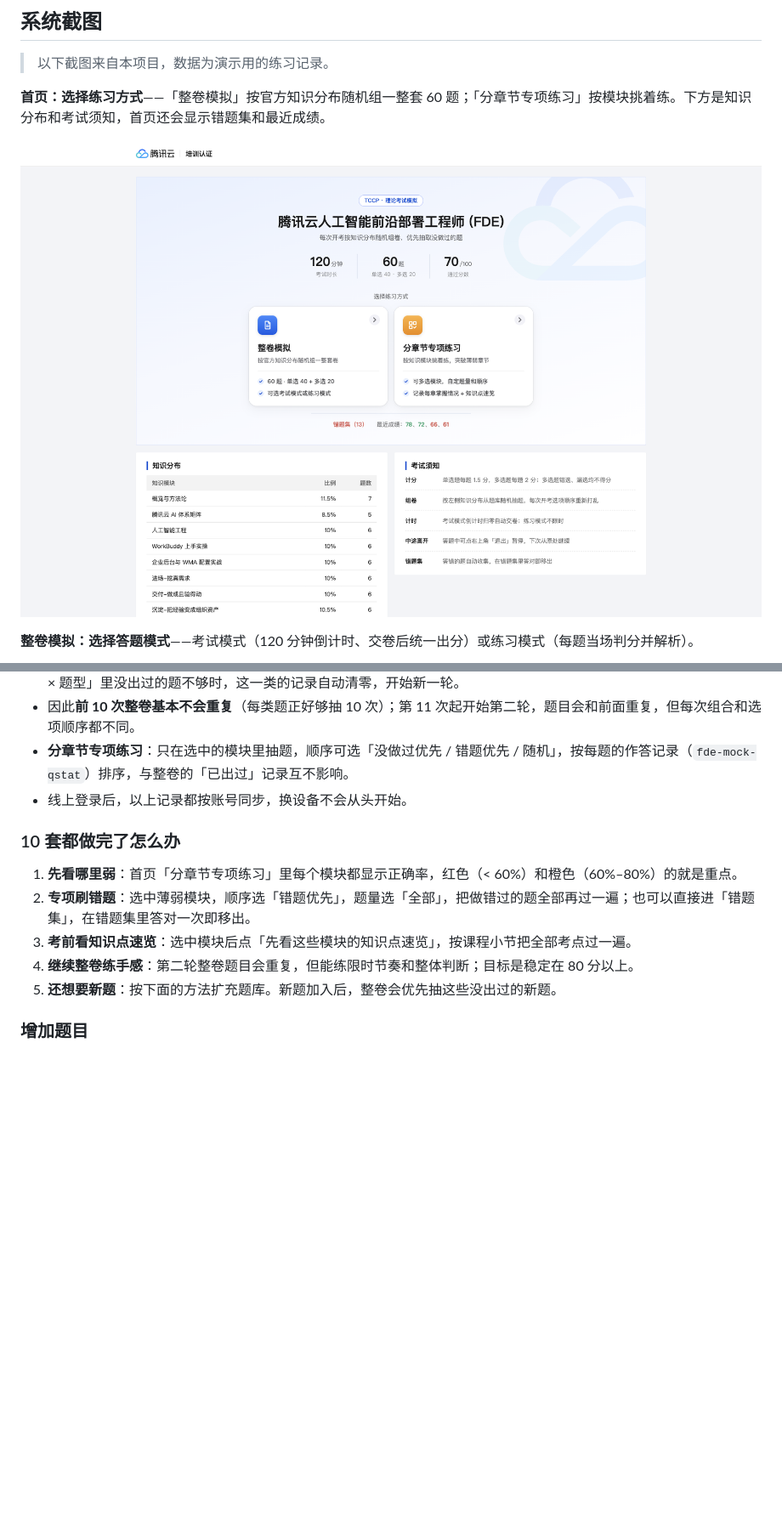
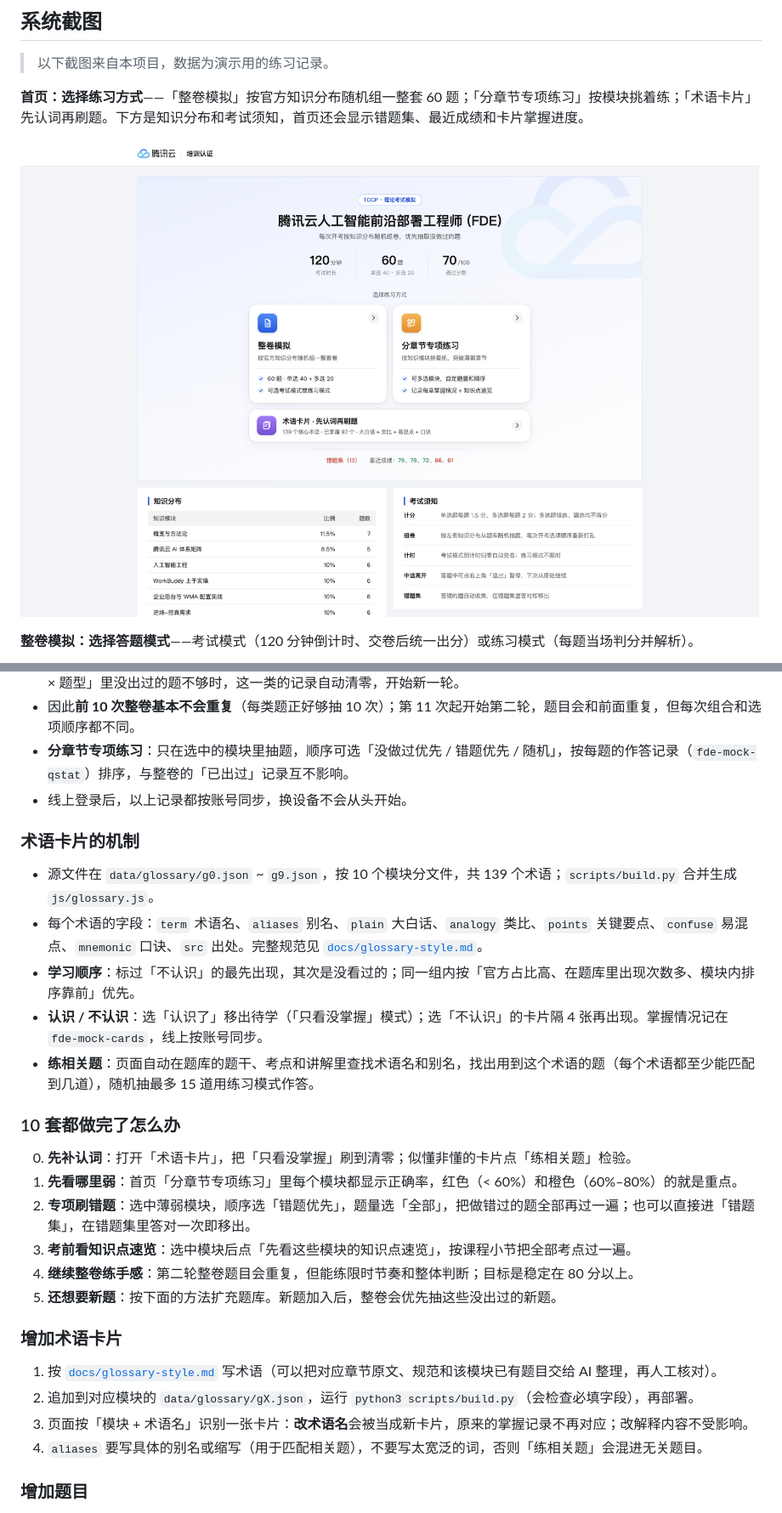
Before and after one commit to metafeng/fde-mock-exam, a Markdown page: README.md, 2 parts joined by grey strips. Shown at 85% size. Drawn GitHub-style; pictures changed too: docs/images/app-home.png; blank space fills up the shorter version.

Commit message:
README：补充术语卡片的截图、机制说明与扩充方法
Co-Authored-By: Claude Opus 5.5 <noreply@anthropic.com>

```diff
--- a/README.md
+++ b/README.md
@@ -79,7 +80,7 @@
 
 > 以下截图来自本项目，数据为演示用的练习记录。
 
-**首页：选择练习方式**——「整卷模拟」按官方知识分布随机组一整套 60 题；「分章节专项练习」按模块挑着练。下方是知识分布和考试须知，首页还会显示错题集和最近成绩。
+**首页：选择练习方式**——「整卷模拟」按官方知识分布随机组一整套 60 题；「分章节专项练习」按模块挑着练；「术语卡片」先认词再刷题。下方是知识分布和考试须知，首页还会显示错题集、最近成绩和卡片掌握进度。
 
 ![首页](docs/images/app-home.png)
 
@@ -227,13 +239,29 @@ docs/images/        README 用的截图（官网认证页与本系统界面）
 - **分章节专项练习**：只在选中的模块里抽题，顺序可选「没做过优先 / 错题优先 / 随机」，按每题的作答记录（`fde-mock-qstat`）排序，与整卷的「已出过」记录互不影响。
 - 线上登录后，以上记录都按账号同步，换设备不会从头开始。
 
+### 术语卡片的机制
+
+- 源文件在 `data/glossary/g0.json` ~ `g9.json`，按 10 个模块分文件，共 139 个术语；`scripts/build.py` 合并生成 `js/glossary.js`。
+- 每个术语的字段：`term` 术语名、`aliases` 别名、`plain` 大白话、`analogy` 类比、`points` 关键要点、`confuse` 易混点、`mnemonic` 口诀、`src` 出处。完整规范见 [`docs/glossary-style.md`](docs/glossary-style.md)。
+- **学习顺序**：标过「不认识」的最先出现，其次是没看过的；同一组内按「官方占比高、在题库里出现次数多、模块内排序靠前」优先。
+- **认识 / 不认识**：选「认识了」移出待学（「只看没掌握」模式）；选「不认识」的卡片隔 4 张再出现。掌握情况记在 `fde-mock-cards`，线上按账号同步。
+- **练相关题**：页面自动在题库的题干、考点和讲解里查找术语名和别名，找出用到这个术语的题（每个术语都至少能匹配到几道），随机抽最多 15 道用练习模式作答。
+
 ### 10 套都做完了怎么办
 
+0. **先补认词**：打开「术语卡片」，把「只看没掌握」刷到清零；似懂非懂的卡片点「练相关题」检验。
 1. **先看哪里弱**：首页「分章节专项练习」里每个模块都显示正确率，红色（< 60%）和橙色（60%–80%）的就是重点。
 2. **专项刷错题**：选中薄弱模块，顺序选「错题优先」，题量选「全部」，把做错过的题全部再过一遍；也可以直接进「错题集」，在错题集里答对一次即移出。
 3. **考前看知识点速览**：选中模块后点「先看这些模块的知识点速览」，按课程小节把全部考点过一遍。
 4. **继续整卷练手感**：第二轮整卷题目会重复，但能练限时节奏和整体判断；目标是稳定在 80 分以上。
 5. **还想要新题**：按下面的方法扩充题库。新题加入后，整卷会优先抽这些没出过的新题。
+
+### 增加术语卡片
+
+1. 按 [`docs/glossary-style.md`](docs/glossary-style.md) 写术语（可以把对应章节原文、规范和该模块已有题目交给 AI 整理，再人工核对）。
+2. 追加到对应模块的 `data/glossary/gX.json`，运行 `python3 scripts/build.py`（会检查必填字段），再部署。
+3. 页面按「模块 + 术语名」识别一张卡片：**改术语名**会被当成新卡片，原来的掌握记录不再对应；改解释内容不受影响。
+4. `aliases` 要写具体的别名或缩写（用于匹配相关题），不要写太宽泛的词，否则「练相关题」会混进无关题目。
 
 ### 增加题目
 
```
Also changed, not shown: other parts of README.md (+13 -1 lines), docs/glossary-style.md (added, +38 -0 lines), docs/images/app-cards-back.png (added), docs/images/app-cards-front.png (added), docs/images/app-cards-list.png (added).
